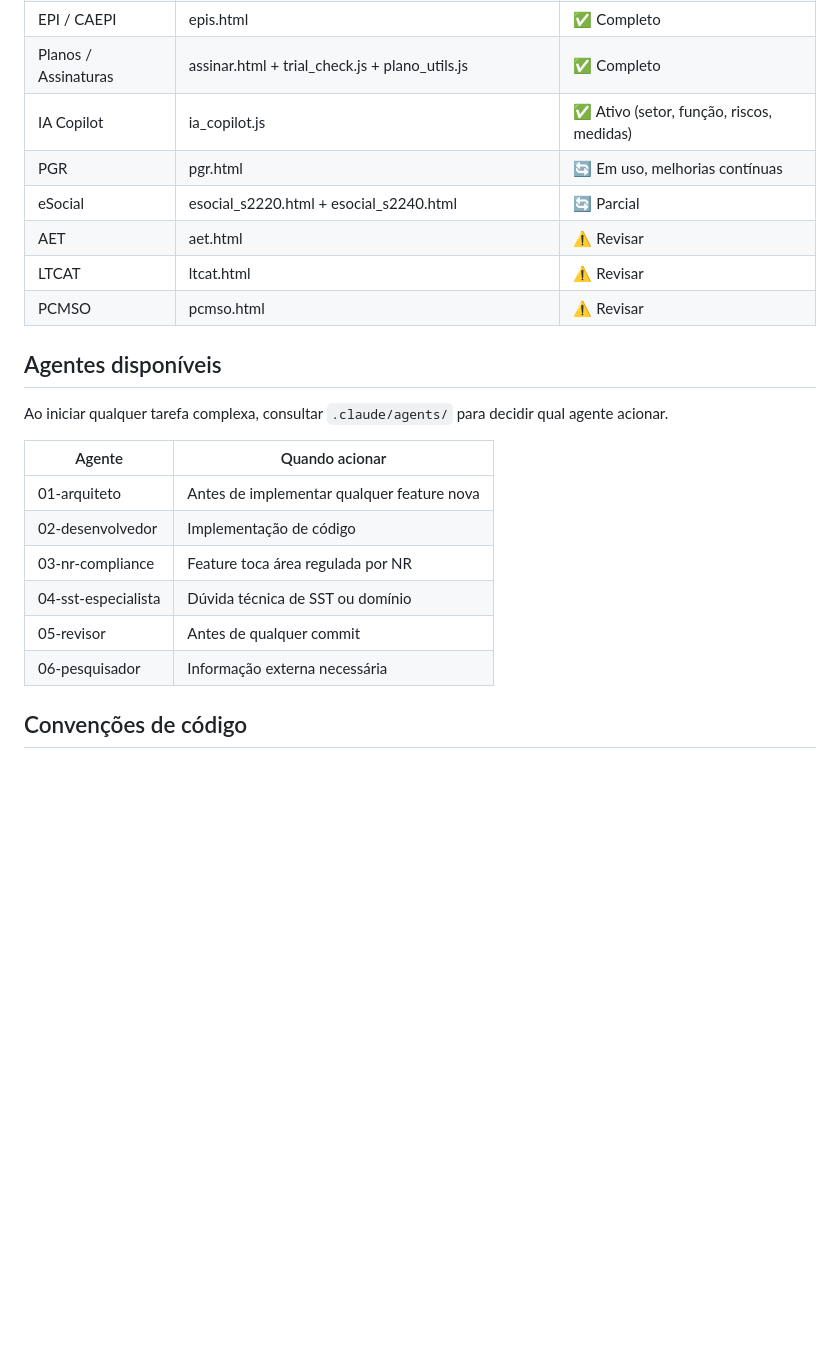
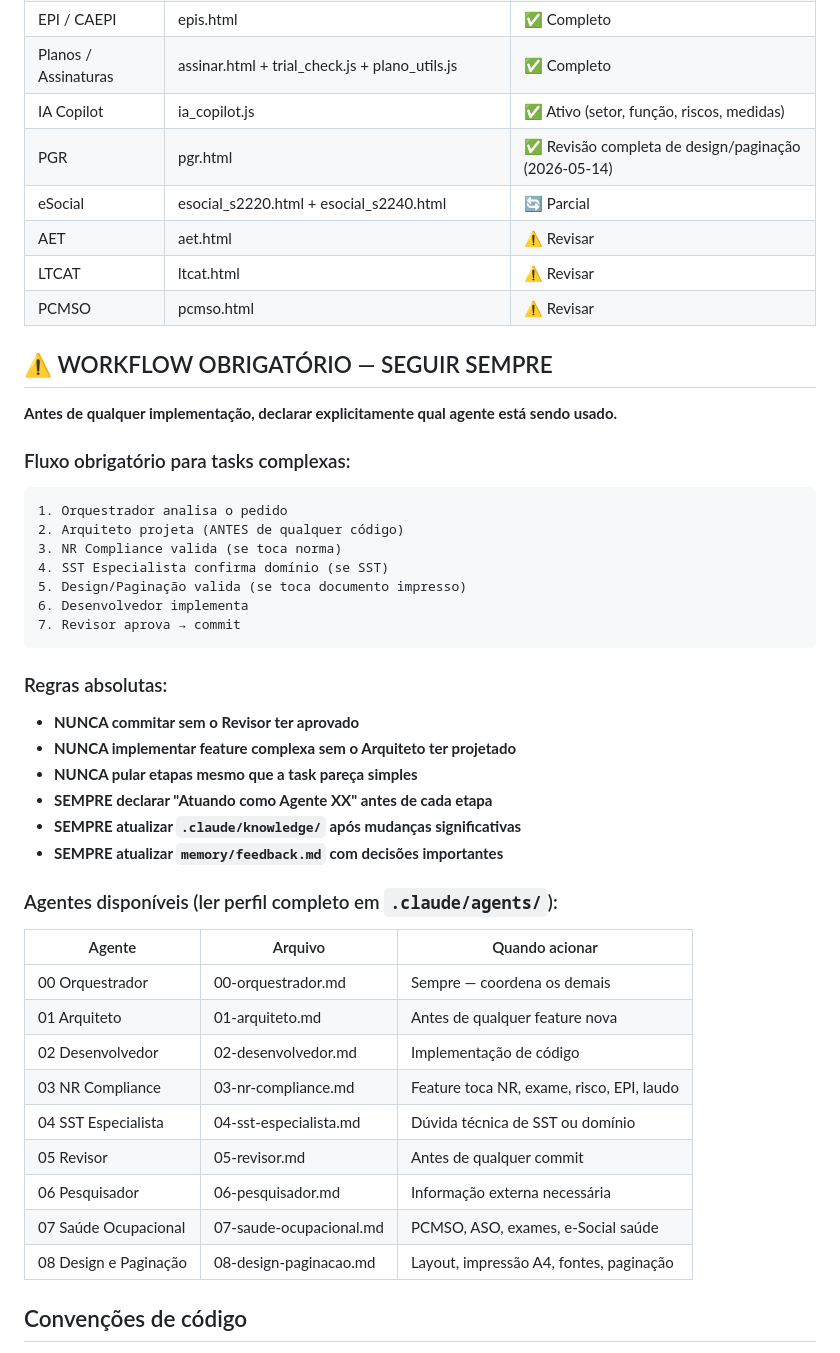
Before and after one commit to sgs-gestaosst/sgs, a Markdown page: CLAUDE.md, the part around the change. GitHub-like rendering; blank space fills up the shorter version.

Commit message:
chore: CLAUDE.md com workflow obrigatório de agentes + knowledge atualizado
- CLAUDE.md: seção de workflow obrigatório com fluxo explícito e regras absolutas
- CLAUDE.md: tabela de agentes atualizada com agentes 07 e 08
- knowledge/modulos.md: PGR atualizado com todas as melhorias de design/paginação

Co-Authored-By: Claude Sonnet 4.6 <noreply@anthropic.com>

````diff
--- a/CLAUDE.md
+++ b/CLAUDE.md
@@ -60,23 +60,48 @@ Ver detalhes em `.claude/knowledge/projeto/modulos.md`
 | EPI / CAEPI | epis.html | ✅ Completo |
 | Planos / Assinaturas | assinar.html + trial_check.js + plano_utils.js | ✅ Completo |
 | IA Copilot | ia_copilot.js | ✅ Ativo (setor, função, riscos, medidas) |
-| PGR | pgr.html | 🔄 Em uso, melhorias contínuas |
+| PGR | pgr.html | ✅ Revisão completa de design/paginação (2026-05-14) |
 | eSocial | esocial_s2220.html + esocial_s2240.html | 🔄 Parcial |
 | AET | aet.html | ⚠️ Revisar |
 | LTCAT | ltcat.html | ⚠️ Revisar |
 | PCMSO | pcmso.html | ⚠️ Revisar |
 
-## Agentes disponíveis
-Ao iniciar qualquer tarefa complexa, consultar `.claude/agents/` para decidir qual agente acionar.
+## ⚠️ WORKFLOW OBRIGATÓRIO — SEGUIR SEMPRE
 
-| Agente | Quando acionar |
-|---|---|
-| 01-arquiteto | Antes de implementar qualquer feature nova |
-| 02-desenvolvedor | Implementação de código |
-| 03-nr-compliance | Feature toca área regulada por NR |
-| 04-sst-especialista | Dúvida técnica de SST ou domínio |
-| 05-revisor | Antes de qualquer commit |
-| 06-pesquisador | Informação externa necessária |
+**Antes de qualquer implementação, declarar explicitamente qual agente está sendo usado.**
+
+### Fluxo obrigatório para tasks complexas:
+```
+1. Orquestrador analisa o pedido
+2. Arquiteto projeta (ANTES de qualquer código)
+3. NR Compliance valida (se toca norma)
+4. SST Especialista confirma domínio (se SST)
+5. Design/Paginação valida (se toca documento impresso)
+6. Desenvolvedor implementa
+7. Revisor aprova → commit
+```
+
+### Regras absolutas:
+- **NUNCA commitar sem o Revisor ter aprovado**
+- **NUNCA implementar feature complexa sem o Arquiteto ter projetado**
+- **NUNCA pular etapas mesmo que a task pareça simples**
+- **SEMPRE declarar "Atuando como Agente XX" antes de cada etapa**
+- **SEMPRE atualizar `.claude/knowledge/` após mudanças significativas**
+- **SEMPRE atualizar `memory/feedback.md` com decisões importantes**
+
+### Agentes disponíveis (ler perfil completo em `.claude/agents/`):
+
+| Agente | Arquivo | Quando acionar |
+|---|---|---|
+| 00 Orquestrador | 00-orquestrador.md | Sempre — coordena os demais |
+| 01 Arquiteto | 01-arquiteto.md | Antes de qualquer feature nova |
+| 02 Desenvolvedor | 02-desenvolvedor.md | Implementação de código |
+| 03 NR Compliance | 03-nr-compliance.md | Feature toca NR, exame, risco, EPI, laudo |
+| 04 SST Especialista | 04-sst-especialista.md | Dúvida técnica de SST ou domínio |
+| 05 Revisor | 05-revisor.md | Antes de qualquer commit |
+| 06 Pesquisador | 06-pesquisador.md | Informação externa necessária |
+| 07 Saúde Ocupacional | 07-saude-ocupacional.md | PCMSO, ASO, exames, e-Social saúde |
+| 08 Design e Paginação | 08-design-paginacao.md | Layout, impressão A4, fontes, paginação |
 
 ## Convenções de código
 - CSS: variáveis em `:root` — `--bg`, `--surface`, `--border`, `--accent`, `--text`, etc.
````
Also changed, not shown: 1 other file.
